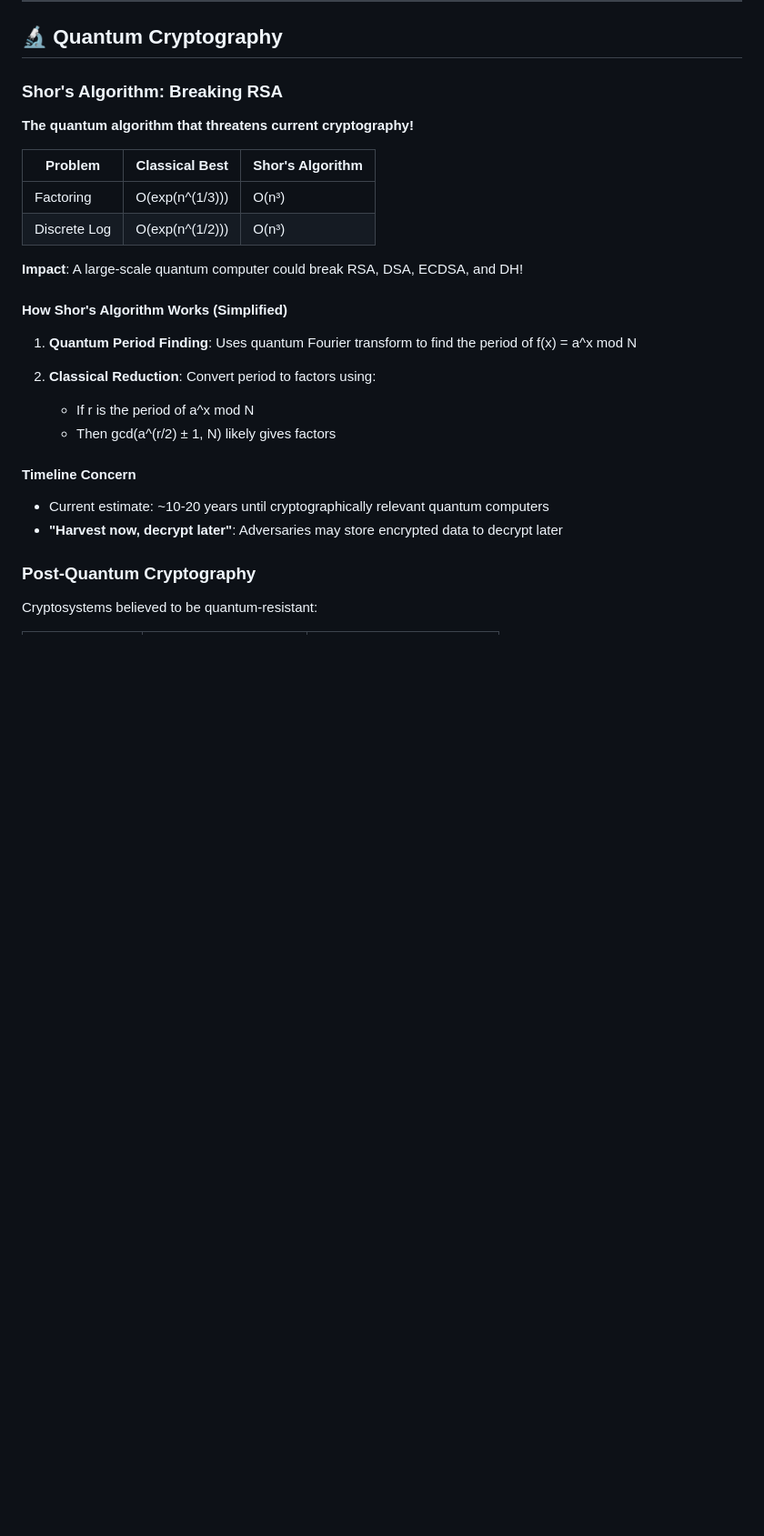
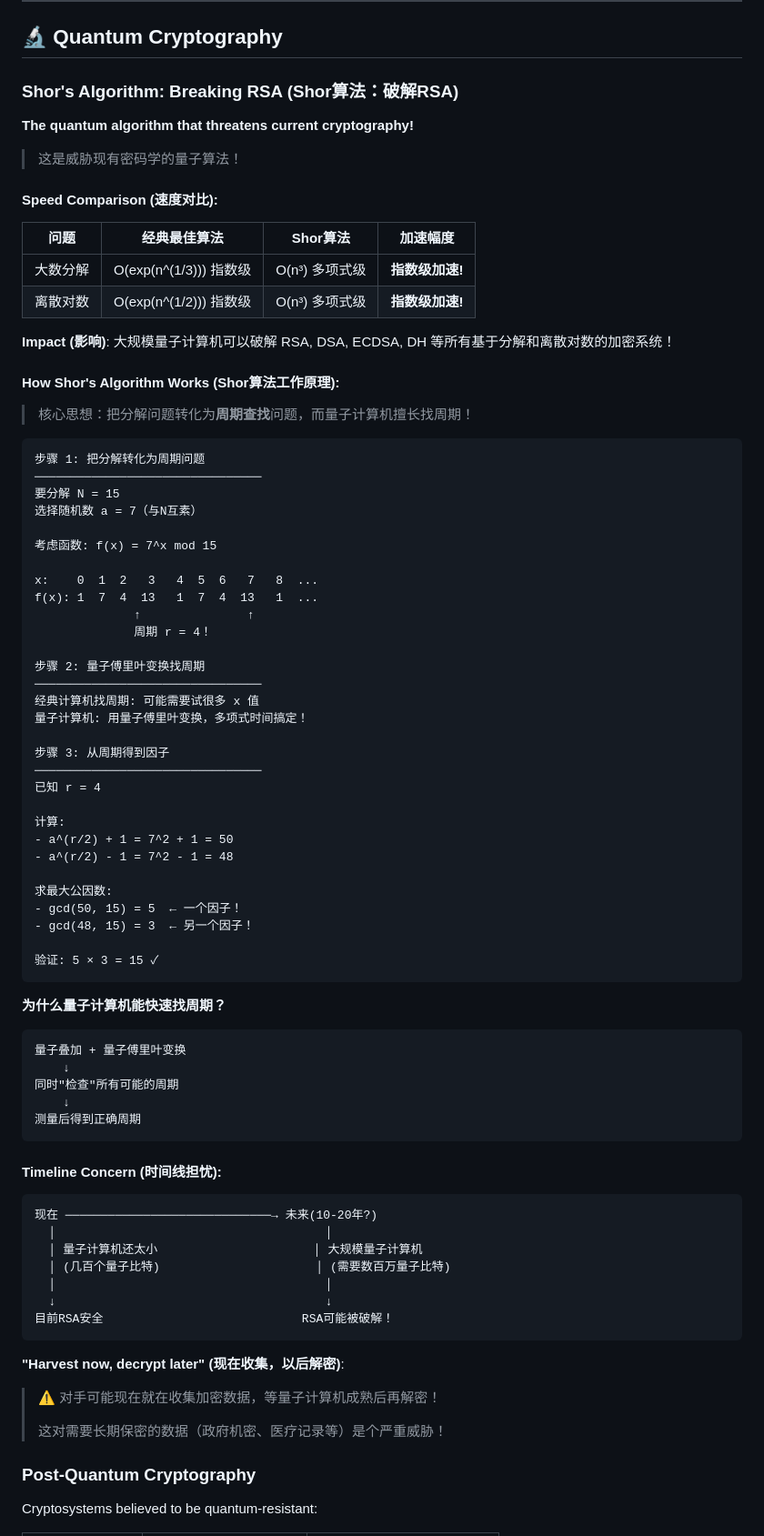
Before and after one commit to Ferrari-72/UnweightedGadgetSearch.jl, a Markdown page: note/Chapter5_Hiding_in_Plain_Sight_Cryptography.md, the part around one of its changes. Shown at 91% size. Rendered like a GitHub page; blank space fills up the shorter version.

Commit message:
Enhance Chapter 5: Add detailed Chinese annotations for RSA and Shor's algorithm

````diff
--- a/note/Chapter5_Hiding_in_Plain_Sight_Cryptography.md
+++ b/note/Chapter5_Hiding_in_Plain_Sight_Cryptography.md
@@ -164,28 +229,82 @@ Both Alice and Bob now share secret s = g^(ab) mod p, but Eve only sees g^a and
 
 ## 🔬 Quantum Cryptography
 
-### Shor's Algorithm: Breaking RSA
+### Shor's Algorithm: Breaking RSA (Shor算法：破解RSA)
 
 **The quantum algorithm that threatens current cryptography!**
+> 这是威胁现有密码学的量子算法！
 
-| Problem | Classical Best | Shor's Algorithm |
-|---------|---------------|------------------|
-| Factoring | O(exp(n^(1/3))) | O(n³) |
-| Discrete Log | O(exp(n^(1/2))) | O(n³) |
+#### Speed Comparison (速度对比):
 
-**Impact**: A large-scale quantum computer could break RSA, DSA, ECDSA, and DH!
+| 问题 | 经典最佳算法 | Shor算法 | 加速幅度 |
+|------|-------------|----------|----------|
+| 大数分解 | O(exp(n^(1/3))) 指数级 | O(n³) 多项式级 | **指数级加速!** |
+| 离散对数 | O(exp(n^(1/2))) 指数级 | O(n³) 多项式级 | **指数级加速!** |
 
-#### How Shor's Algorithm Works (Simplified)
+**Impact (影响)**: 大规模量子计算机可以破解 RSA, DSA, ECDSA, DH 等所有基于分解和离散对数的加密系统！
 
-1. **Quantum Period Finding**: Uses quantum Fourier transform to find the period of f(x) = a^x mod N
+#### How Shor's Algorithm Works (Shor算法工作原理):
 
-2. **Classical Reduction**: Convert period to factors using:
-   - If r is the period of a^x mod N
-   - Then gcd(a^(r/2) ± 1, N) likely gives factors
+> 核心思想：把分解问题转化为**周期查找**问题，而量子计算机擅长找周期！
 
-#### Timeline Concern
-- Current estimate: ~10-20 years until cryptographically relevant quantum computers
-- **"Harvest now, decrypt later"**: Adversaries may store encrypted data to decrypt later
+```
+步骤 1: 把分解转化为周期问题
+────────────────────────────────
+要分解 N = 15
+选择随机数 a = 7（与N互素）
+
+考虑函数: f(x) = 7^x mod 15
+
+x:    0  1  2   3   4  5  6   7   8  ...
+f(x): 1  7  4  13   1  7  4  13   1  ...
+              ↑               ↑
+              周期 r = 4！
+
+步骤 2: 量子傅里叶变换找周期
+────────────────────────────────
+经典计算机找周期: 可能需要试很多 x 值
+量子计算机: 用量子傅里叶变换，多项式时间搞定！
+
+步骤 3: 从周期得到因子
+────────────────────────────────
+已知 r = 4
+
+计算:
+- a^(r/2) + 1 = 7^2 + 1 = 50
+- a^(r/2) - 1 = 7^2 - 1 = 48
+
+求最大公因数:
+- gcd(50, 15) = 5  ← 一个因子！
+- gcd(48, 15) = 3  ← 另一个因子！
+
+验证: 5 × 3 = 15 ✓
+```
+
+**为什么量子计算机能快速找周期？**
+```
+量子叠加 + 量子傅里叶变换
+    ↓
+同时"检查"所有可能的周期
+    ↓
+测量后得到正确周期
+```
+
+#### Timeline Concern (时间线担忧):
+
+```
+现在 ─────────────────────────────→ 未来(10-20年?)
+  │                                      │
+  │ 量子计算机还太小                      │ 大规模量子计算机
+  │ (几百个量子比特)                      │ (需要数百万量子比特)
+  │                                      │
+  ↓                                      ↓
+目前RSA安全                            RSA可能被破解！
+```
+
+**"Harvest now, decrypt later" (现在收集，以后解密)**:
+> ⚠️ 对手可能现在就在收集加密数据，等量子计算机成熟后再解密！
+>
+> 这对需要长期保密的数据（政府机密、医疗记录等）是个严重威胁！
 
 ### Post-Quantum Cryptography
 
````
Also changed, not shown: other parts of note/Chapter5_Hiding_in_Plain_Sight_Cryptography.md (+83 -18 lines).
